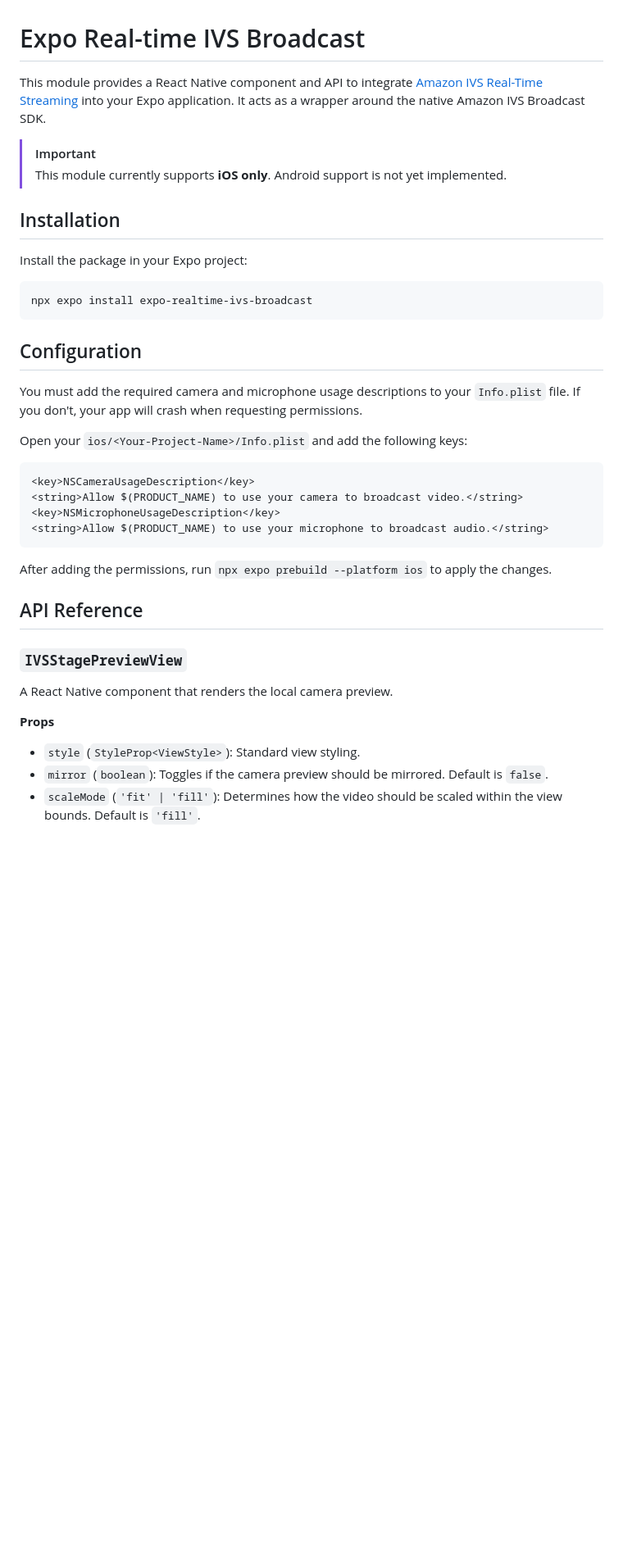
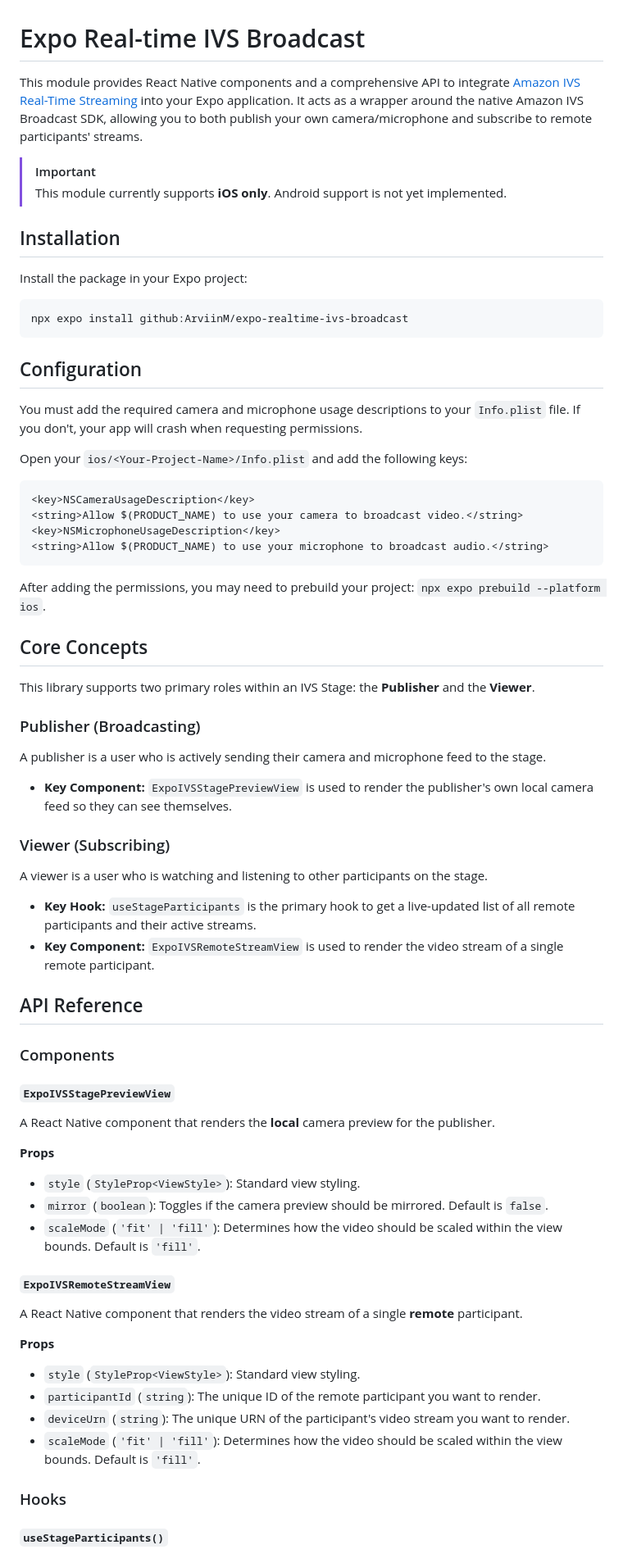
Before and after one commit to ArviinM/expo-realtime-ivs-broadcast, a Markdown page: README.md, the part around the change printed below. Shown: that part at 82% size. Drawn GitHub-style; blank space fills up the shorter version.

````diff
--- a/README.md
+++ b/README.md
@@ -1,6 +1,6 @@
 # Expo Real-time IVS Broadcast
 
-This module provides a React Native component and API to integrate [Amazon IVS Real-Time Streaming](https://docs.aws.amazon.com/ivs/latest/RealTimeUserGuide/what-is.html) into your Expo application. It acts as a wrapper around the native Amazon IVS Broadcast SDK.
+This module provides React Native components and a comprehensive API to integrate [Amazon IVS Real-Time Streaming](https://docs.aws.amazon.com/ivs/latest/RealTimeUserGuide/what-is.html) into your Expo application. It acts as a wrapper around the native Amazon IVS Broadcast SDK, allowing you to both publish your own camera/microphone and subscribe to remote participants' streams.
 
 > [!IMPORTANT]
 > This module currently supports **iOS only**. Android support is not yet implemented.
@@ -10,7 +10,7 @@ This module provides a React Native component and API to integrate [Amazon IVS R
 Install the package in your Expo project:
 
 ```bash
-npx expo install expo-realtime-ivs-broadcast
+npx expo install github:ArviinM/expo-realtime-ivs-broadcast
 ```
 
 ## Configuration
@@ -26,13 +26,30 @@ Open your `ios/<Your-Project-Name>/Info.plist` and add the following keys:
 <string>Allow $(PRODUCT_NAME) to use your microphone to broadcast audio.</string>
 ```
 
-After adding the permissions, run `npx expo prebuild --platform ios` to apply the changes.
+After adding the permissions, you may need to prebuild your project: `npx expo prebuild --platform ios`.
+
+## Core Concepts
+
+This library supports two primary roles within an IVS Stage: the **Publisher** and the **Viewer**.
+
+### Publisher (Broadcasting)
+
+A publisher is a user who is actively sending their camera and microphone feed to the stage.
+-   **Key Component:** `ExpoIVSStagePreviewView` is used to render the publisher's own local camera feed so they can see themselves.
+
+### Viewer (Subscribing)
+
+A viewer is a user who is watching and listening to other participants on the stage.
+-   **Key Hook:** `useStageParticipants` is the primary hook to get a live-updated list of all remote participants and their active streams.
+-   **Key Component:** `ExpoIVSRemoteStreamView` is used to render the video stream of a single remote participant.
 
 ## API Reference
 
-### `IVSStagePreviewView`
+### Components
 
-A React Native component that renders the local camera preview.
+#### `ExpoIVSStagePreviewView`
+
+A React Native component that renders the **local** camera preview for the publisher.
 
 **Props**
 
@@ -40,3 +57,18 @@ A React Native component that renders the local camera preview.
 -   `mirror` (`boolean`): Toggles if the camera preview should be mirrored. Default is `false`.
 -   `scaleMode` (`'fit' | 'fill'`): Determines how the video should be scaled within the view bounds. Default is `'fill'`.
 
+#### `ExpoIVSRemoteStreamView`
+
+A React Native component that renders the video stream of a single **remote** participant.
+
+**Props**
+
+-   `style` (`StyleProp<ViewStyle>`): Standard view styling.
+-   `participantId` (`string`): The unique ID of the remote participant you want to render.
+-   `deviceUrn` (`string`): The unique URN of the participant's video stream you want to render.
+-   `scaleMode` (`'fit' | 'fill'`): Determines how the video should be scaled within the view bounds. Default is `'fill'`.
+
+### Hooks
+
+#### `useStageParticipants()`
+
````
Also changed, not shown: other parts of README.md (+93 -33 lines).
